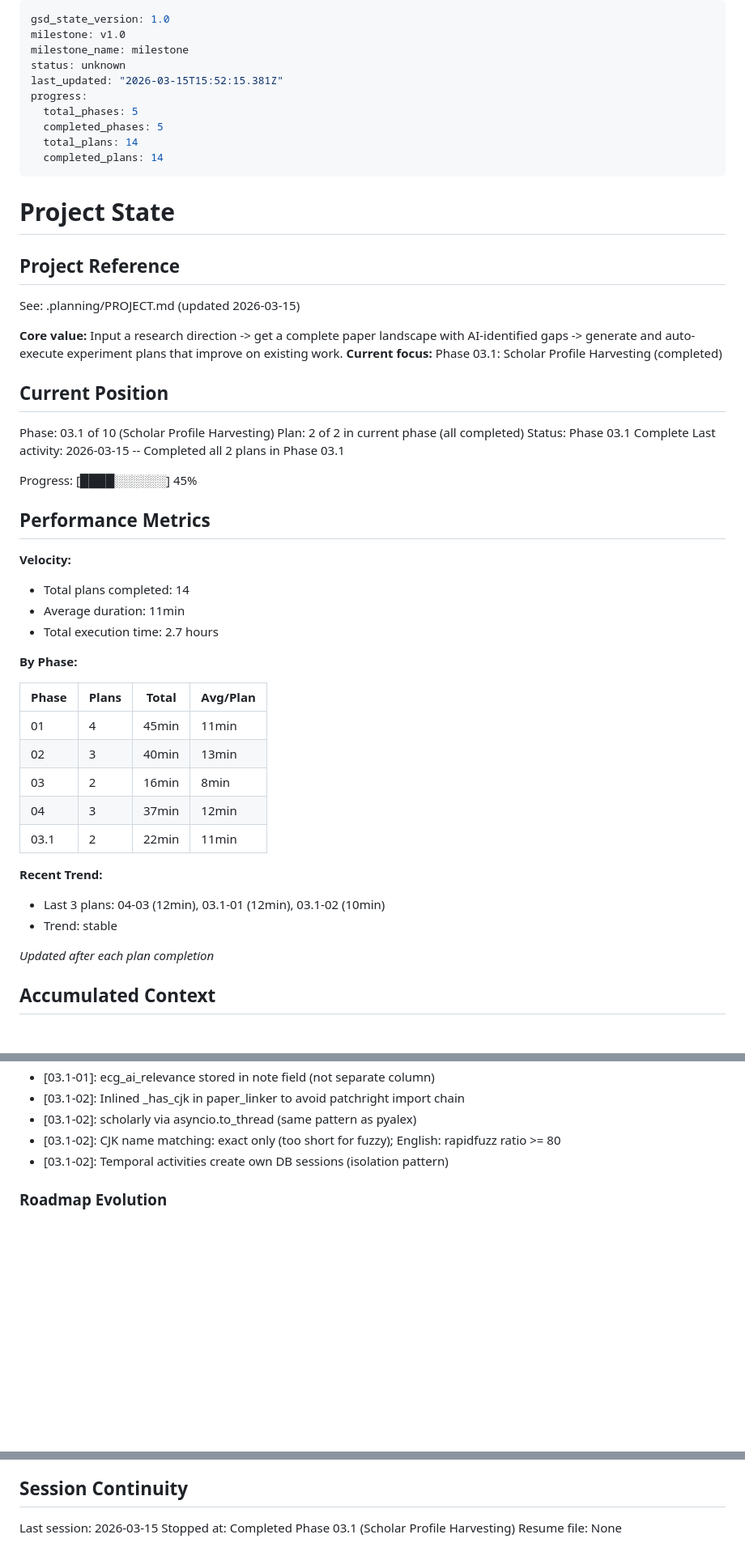
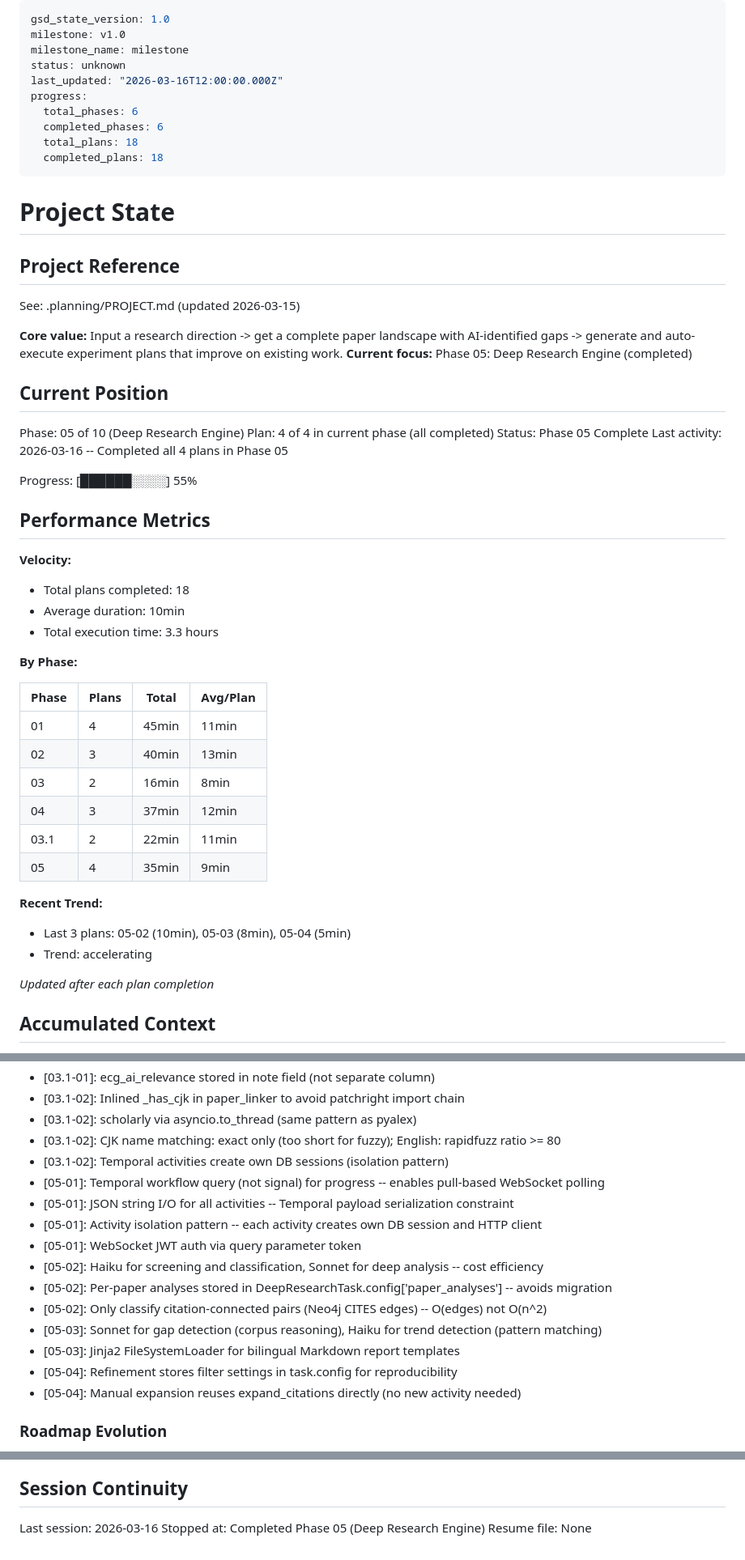
Before and after one commit to LaiosOvO/studyhub, a Markdown page: .planning/STATE.md, 3 parts joined by grey strips. Shown at 81% size. Rendered like a GitHub page; blank space fills up the shorter version.

Commit message:
docs(05): complete Phase 5 execution - Deep Research Engine
- Mark phase 5 complete in ROADMAP.md (4/4 plans, all verified)
- Update STATE.md: position to Phase 05, 18 plans completed total
- VERIFICATION.md: 14/14 requirements passed, all 5 success criteria met

```diff
--- a/.planning/STATE.md
+++ b/.planning/STATE.md
@@ -3,12 +3,12 @@ gsd_state_version: 1.0
 milestone: v1.0
 milestone_name: milestone
 status: unknown
-last_updated: "2026-03-15T15:52:15.381Z"
+last_updated: "2026-03-16T12:00:00.000Z"
 progress:
-  total_phases: 5
-  completed_phases: 5
-  total_plans: 14
-  completed_plans: 14
+  total_phases: 6
+  completed_phases: 6
+  total_plans: 18
+  completed_plans: 18
 ---
 
 # Project State
@@ -18,23 +18,23 @@ progress:
 See: .planning/PROJECT.md (updated 2026-03-15)
 
 **Core value:** Input a research direction -> get a complete paper landscape with AI-identified gaps -> generate and auto-execute experiment plans that improve on existing work.
-**Current focus:** Phase 03.1: Scholar Profile Harvesting (completed)
+**Current focus:** Phase 05: Deep Research Engine (completed)
 
 ## Current Position
 
-Phase: 03.1 of 10 (Scholar Profile Harvesting)
-Plan: 2 of 2 in current phase (all completed)
-Status: Phase 03.1 Complete
-Last activity: 2026-03-15 -- Completed all 2 plans in Phase 03.1
+Phase: 05 of 10 (Deep Research Engine)
+Plan: 4 of 4 in current phase (all completed)
+Status: Phase 05 Complete
+Last activity: 2026-03-16 -- Completed all 4 plans in Phase 05
 
-Progress: [████░░░░░░] 45%
+Progress: [██████░░░░] 55%
 
 ## Performance Metrics
 
 **Velocity:**
-- Total plans completed: 14
-- Average duration: 11min
-- Total execution time: 2.7 hours
+- Total plans completed: 18
+- Average duration: 10min
+- Total execution time: 3.3 hours
 
 **By Phase:**
 
@@ -45,10 +45,11 @@ Progress: [████░░░░░░] 45%
 | 03 | 2 | 16min | 8min |
 | 04 | 3 | 37min | 12min |
 | 03.1 | 2 | 22min | 11min |
+| 05 | 4 | 35min | 9min |
 
 **Recent Trend:**
-- Last 3 plans: 04-03 (12min), 03.1-01 (12min), 03.1-02 (10min)
-- Trend: stable
+- Last 3 plans: 05-02 (10min), 05-03 (8min), 05-04 (5min)
+- Trend: accelerating
 
 *Updated after each plan completion*
 
@@ -106,6 +107,17 @@ Recent decisions affecting current work:
 - [03.1-02]: scholarly via asyncio.to_thread (same pattern as pyalex)
 - [03.1-02]: CJK name matching: exact only (too short for fuzzy); English: rapidfuzz ratio >= 80
 - [03.1-02]: Temporal activities create own DB sessions (isolation pattern)
+- [05-01]: Temporal workflow query (not signal) for progress -- enables pull-based WebSocket polling
+- [05-01]: JSON string I/O for all activities -- Temporal payload serialization constraint
+- [05-01]: Activity isolation pattern -- each activity creates own DB session and HTTP client
+- [05-01]: WebSocket JWT auth via query parameter token
+- [05-02]: Haiku for screening and classification, Sonnet for deep analysis -- cost efficiency
+- [05-02]: Per-paper analyses stored in DeepResearchTask.config['paper_analyses'] -- avoids migration
+- [05-02]: Only classify citation-connected pairs (Neo4j CITES edges) -- O(edges) not O(n^2)
+- [05-03]: Sonnet for gap detection (corpus reasoning), Haiku for trend detection (pattern matching)
+- [05-03]: Jinja2 FileSystemLoader for bilingual Markdown report templates
+- [05-04]: Refinement stores filter settings in task.config for reproducibility
+- [05-04]: Manual expansion reuses expand_citations directly (no new activity needed)
 
 ### Roadmap Evolution
 
@@ -124,6 +136,6 @@ None yet.
 
 ## Session Continuity
 
-Last session: 2026-03-15
-Stopped at: Completed Phase 03.1 (Scholar Profile Harvesting)
+Last session: 2026-03-16
+Stopped at: Completed Phase 05 (Deep Research Engine)
 Resume file: None
```
Also changed, not shown: .planning/ROADMAP.md (+1 -1 lines).
